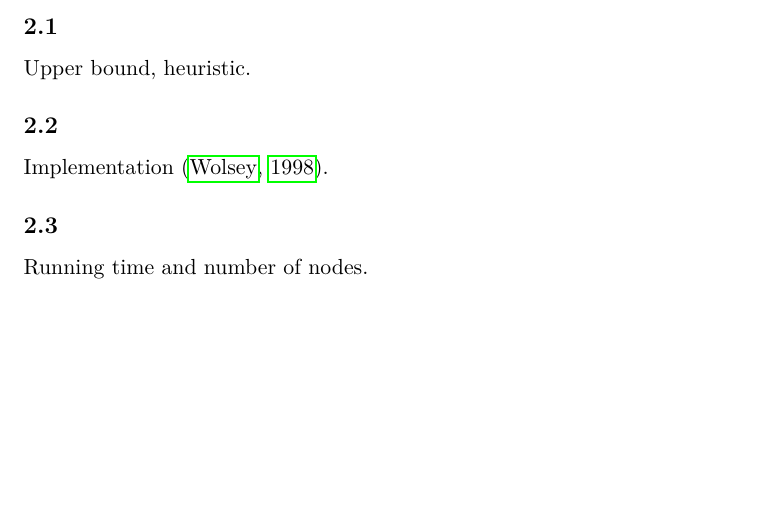
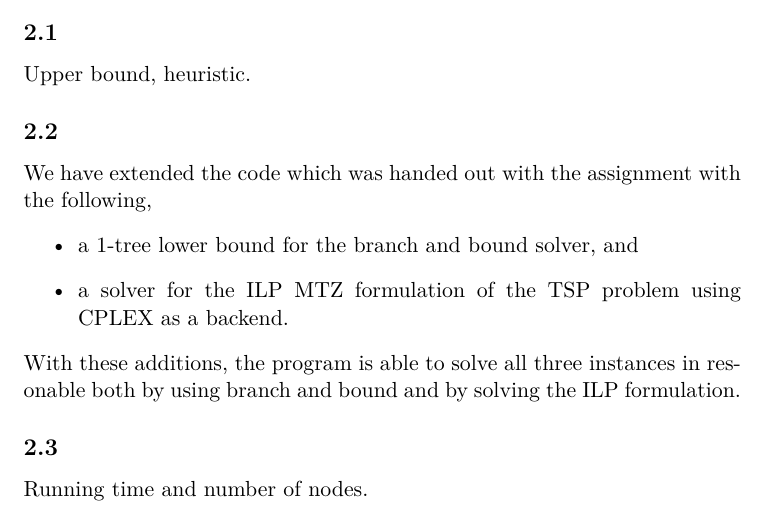
Before and after one commit to wsprent/do-1, a LaTeX document (report/do-1.tex): part of page 7 of 8, cut so that both start at the same text, the shorter picture padded with empty space. Compiled offline with pdfLaTeX.

Commit message:
added some implementation blah

```diff
--- a/report/do-1.tex
+++ b/report/do-1.tex
@@ -179,8 +179,13 @@ Intuitively, the 1-cycle is similar to the 1-tree, but is a lower bound for the
 Upper bound, heuristic.
 
 \subsection{}
-Implementation \citep{Wolsey}.
-
+We have extended the code which was handed out with the assignment with the following,
+\begin{itemize}
+\item a 1-tree lower bound for the branch and bound solver, and
+\item a solver for the ILP MTZ formulation of the TSP problem using CPLEX as a backend.
+\end{itemize}
+With these additions, the program is able to solve all three instances in resonable both by using branch and bound and
+ by solving the ILP formulation.
 \subsection{}
 Running time and number of nodes.
 
```
